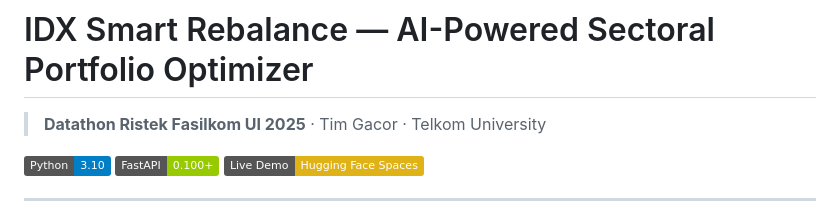
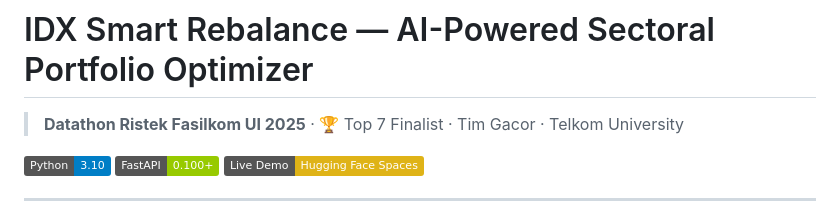
Before and after one commit to KevinJonathanR/idx-rebalance-agent, a Markdown page: README.md, the part around the change. Rendered like a GitHub page; badges without logos.

Commit message:
Add Top 7 Finalist achievement

```diff
--- a/README.md
+++ b/README.md
@@ -9,7 +9,7 @@ pinned: false
 
 # IDX Smart Rebalance — AI-Powered Sectoral Portfolio Optimizer
 
-> **Datathon Ristek Fasilkom UI 2025** · Tim Gacor · Telkom University
+> **Datathon Ristek Fasilkom UI 2025** · 🏆 Top 7 Finalist · Tim Gacor · Telkom University
 
 [![Python](https://img.shields.io/badge/Python-3.10-blue?logo=python)](https://python.org)
 [![FastAPI](https://img.shields.io/badge/FastAPI-0.100+-green?logo=fastapi)](https://fastapi.tiangolo.com)
```
